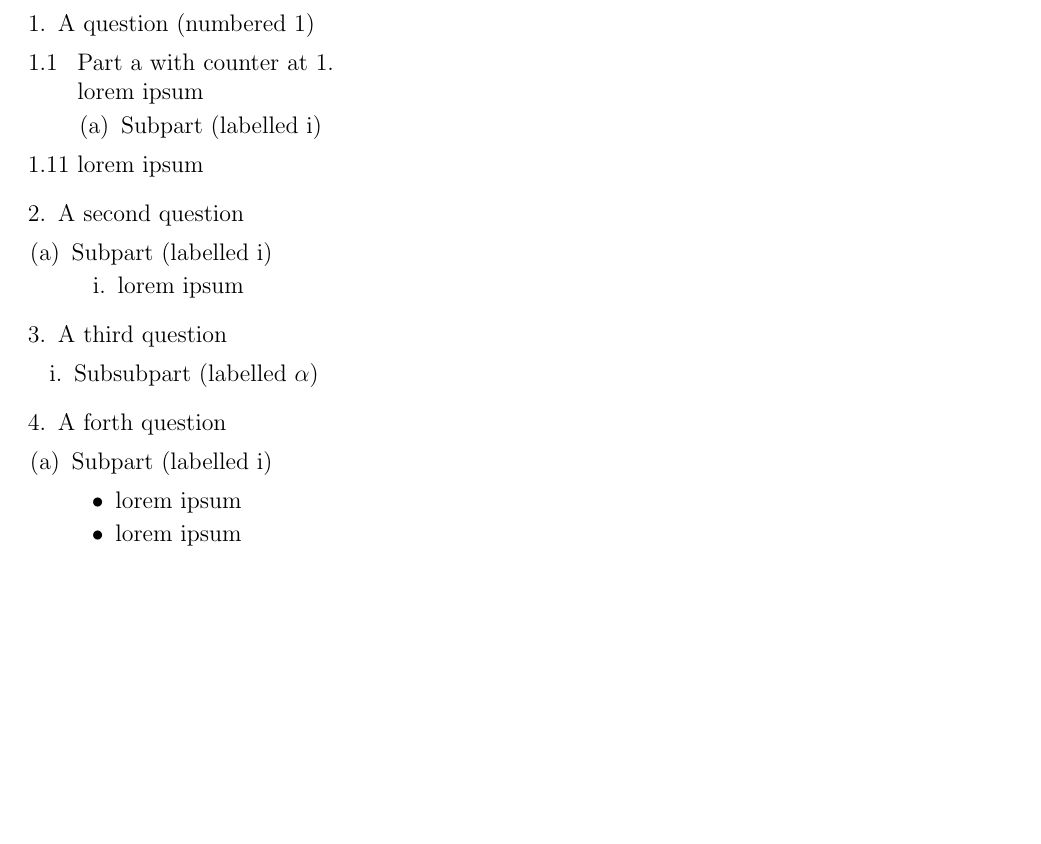
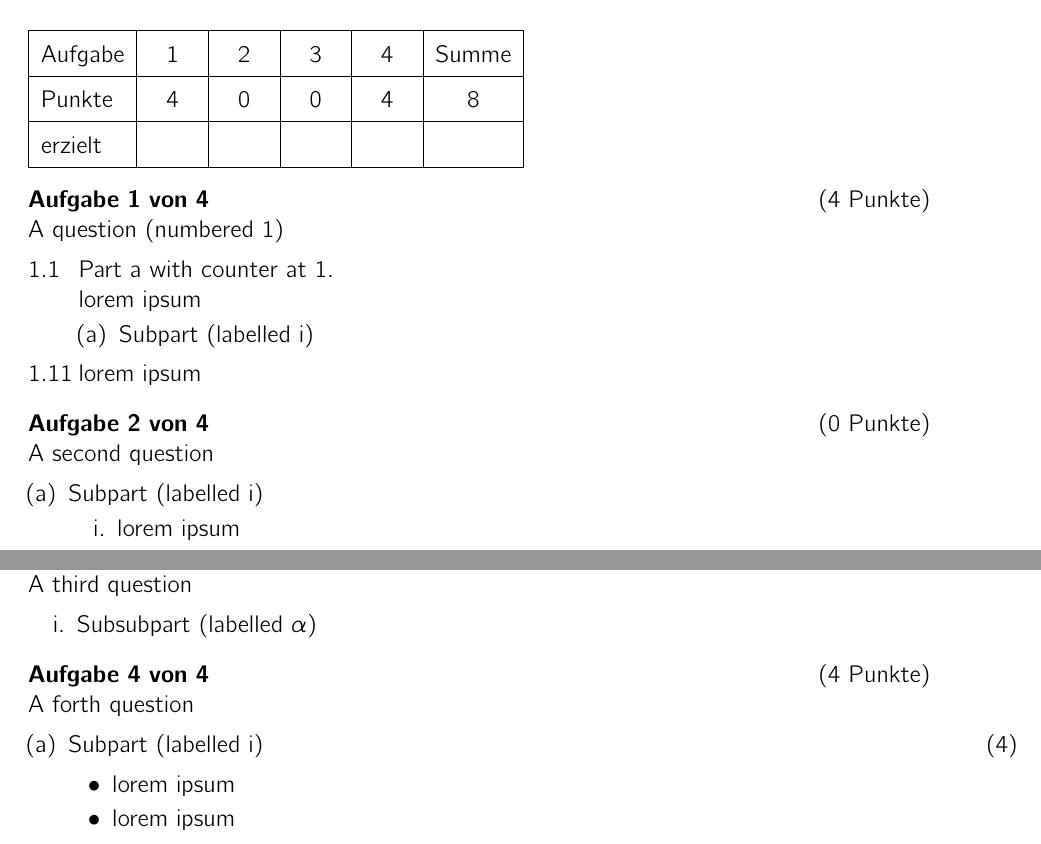
Before and after one commit to fborchers/schule2e, a LaTeX problem sheet (klassenarbeiten/ka1/ka1.tex, which reads exam2e.cls): part of the page before the commit and two parts of pages 1 and 2 of 3 after it, the two joined at a grey line, cut at the place of the change, the shorter picture padded with empty space. Compiled offline with pdfLaTeX.

Commit message:
v0.0.0 Pakete siunitx und cmbright geladen, Karos und Linien, deutsche Sprache für Punkte und Seiten

```diff
--- a/exam2e.cls
+++ b/exam2e.cls
@@ -11,6 +11,38 @@
 % Die Option ''addpoints'' lässt die documentclass die Punkte zusammenrechnen. ''fleqn'' macht die Gleichungen linksbündig.
 
 
+%%
+% Pakete einladen:
+\RequirePackage{siunitx}
+
+%%
+% Wir wählen eine serifenlose Schriftart:
+\RequirePackage{cmbright}
+% Die folgenden beiden Zeilen beheben einen Fehler, vgl. hier:
+% https://tex.stackexchange.com/questions/629019/siunitx-in-apperent-conflict-with-cmbright/629022#629022
+\DeclareMathAlphabet{\mathsf}{OT1}{\familydefault}{m}{n}
+\AtBeginDocument{\sisetup{unit-font-command = \mathrm}}
+
+
+
+
+
+
+
+
+
+
+
+
+%%%%%%%% %%     %%    %%%    %%     %%
+%%        %%   %%    %% %%   %%%   %%%
+%%         %% %%    %%   %%  %%%% %%%%
+%%%%%%      %%%    %%     %% %% %%% %%
+%%         %% %%   %%%%%%%%% %%     %%
+%%        %%   %%  %%     %% %%     %%
+%%%%%%%% %%     %% %%     %% %%     %%
+
+%% EXAMDOC-Spezifisches ------------
 
 %%
 % Einstellungen der ''exam'' documentclass
@@ -32,3 +64,66 @@
   \setlength{\leftmargin}{0pt}%
   \setlength{\labelwidth}{-\labelsep}%
 }%end questionshook
+
+
+%%
+% Einstellungen für Karos und Linien zum Schreiben von Antworten
+% Größe und Linienstärke der Kästchen:
+\setlength{\gridsize}{5mm}%
+\setlength{\gridlinewidth}{.05pt}%
+%
+% Zeilenhöhe von Linien:
+\setlength\linefillheight{0.9cm}
+
+
+
+%% Layout
+%
+\pointsinrightmargin% Punkte werden rechts gedruckt
+\marginpointname{}% ?
+
+
+
+
+
+
+
+
+
+
+ %%%%%  %%%%%%%  %%%%%%%     %%     %%%%%  %%    %% %%%%%%%
+%%   %% %%    %% %%    %%   %%%%   %%   %% %%    %% %%
+%%      %%    %% %%    %%  %%  %%  %%      %%    %% %%
+ %%%%%  %%%%%%%  %%%%%%%  %%    %% %%      %%%%%%%% %%%%%
+     %% %%       %%  %%   %%%%%%%% %%      %%    %% %%
+%%   %% %%       %%   %%  %%    %% %%   %% %%    %% %%
+ %%%%%  %%       %%    %% %%    %%  %%%%%  %%    %% %%%%%%%
+
+%% EXAMDOC-Spracheinstellungen ------------
+
+\pointpoints{Punkt}{Punkte}
+
+
+%%
+% Wörter für die horizontale Angabe der Bewertungseinheiten:
+\hqword{Aufgabe}
+\hpword{Punkte}
+\htword{Summe}
+\hsword{erzielt}
+
+%%
+% Wörter für Lösungen:
+\renewcommand\solutiontitle{\noindent\textbf{Lösung:}\par\noindent}
+
+%%
+% Layout einer Aufgabe, das sog. question format :
+\qformat{{\bfseries Aufgabe \thequestion\  von \numquestions \hfill}
+(\totalpoints\ \points)\hfill\\}
+
+
+%%
+% Fußzeile
+\pagestyle{foot}
+\runningfootrule
+\cfoot{}
+\rfoot{Seite \thepage\ von \numpages}
--- a/klassenarbeiten/ka1/ka1.tex
+++ b/klassenarbeiten/ka1/ka1.tex
@@ -1,8 +1,10 @@
 \documentclass{../../exam2e}
 
 \begin{document}
+\gradetable[h][questions]
+
 \begin{questions}
-	\question A question (numbered \thequestion)
+	\question[4] A question (numbered \thequestion)
 \begin{parts}
 	\part Part \thepartno\ with counter at \arabic{partno}.\\
 	lorem ipsum
@@ -21,6 +23,8 @@
 	\end{subsubparts}
 \end{subparts}
 
+\clearpage
+
 \question A third question
 \begin{subsubparts}
 	\subsubpart Subsubpart (labelled \thesubsubpart)
@@ -28,7 +32,7 @@
 
 \question A forth question
 \begin{subparts}
-	\subpart Subpart (labelled \thesubpart)
+	\subpart[4] Subpart (labelled \thesubpart)
 	\begin{itemize}
 		\item lorem ipsum
 		\item lorem ipsum
```
Also changed, not shown: klassenarbeiten/ka1/ka1.tex (22 more changed lines).
